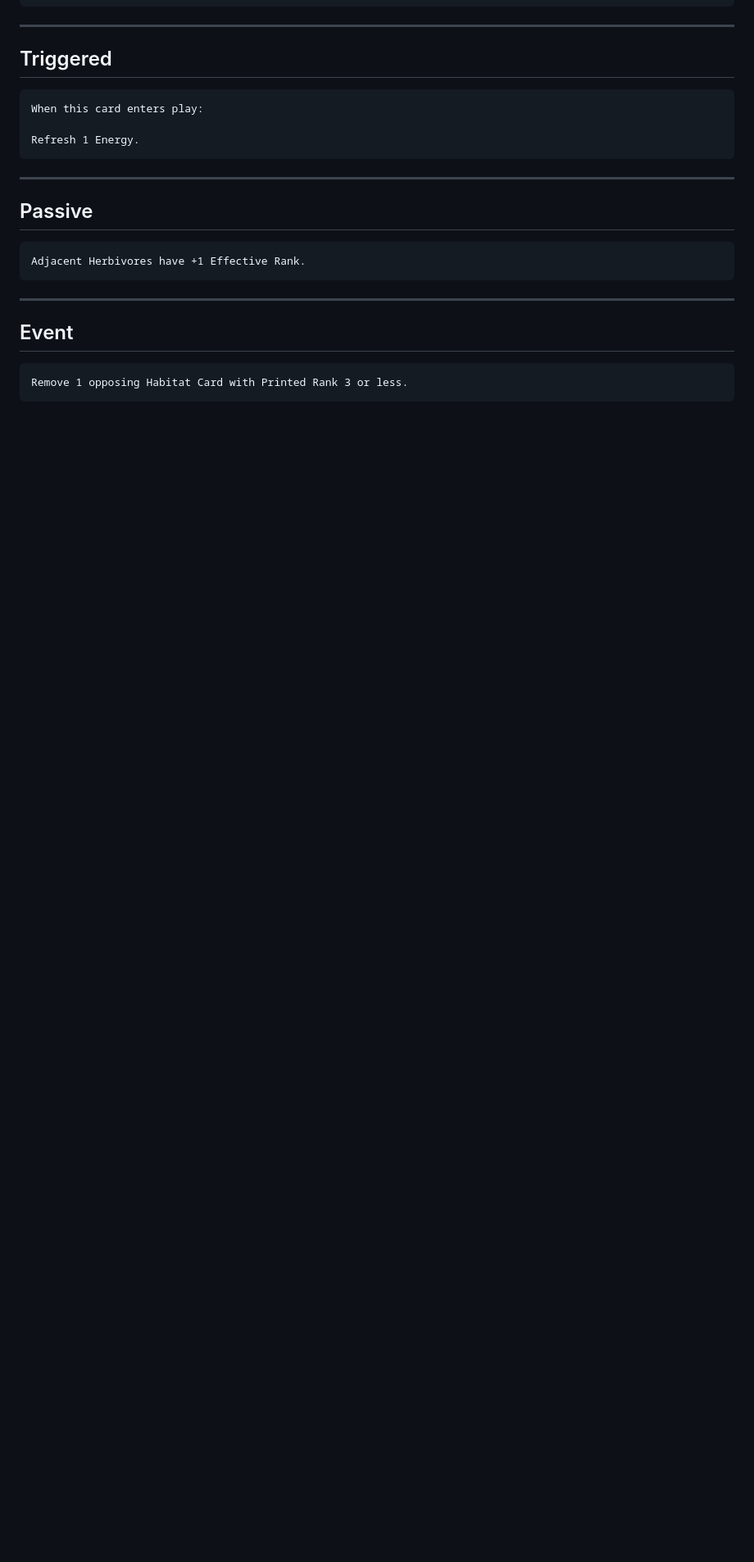
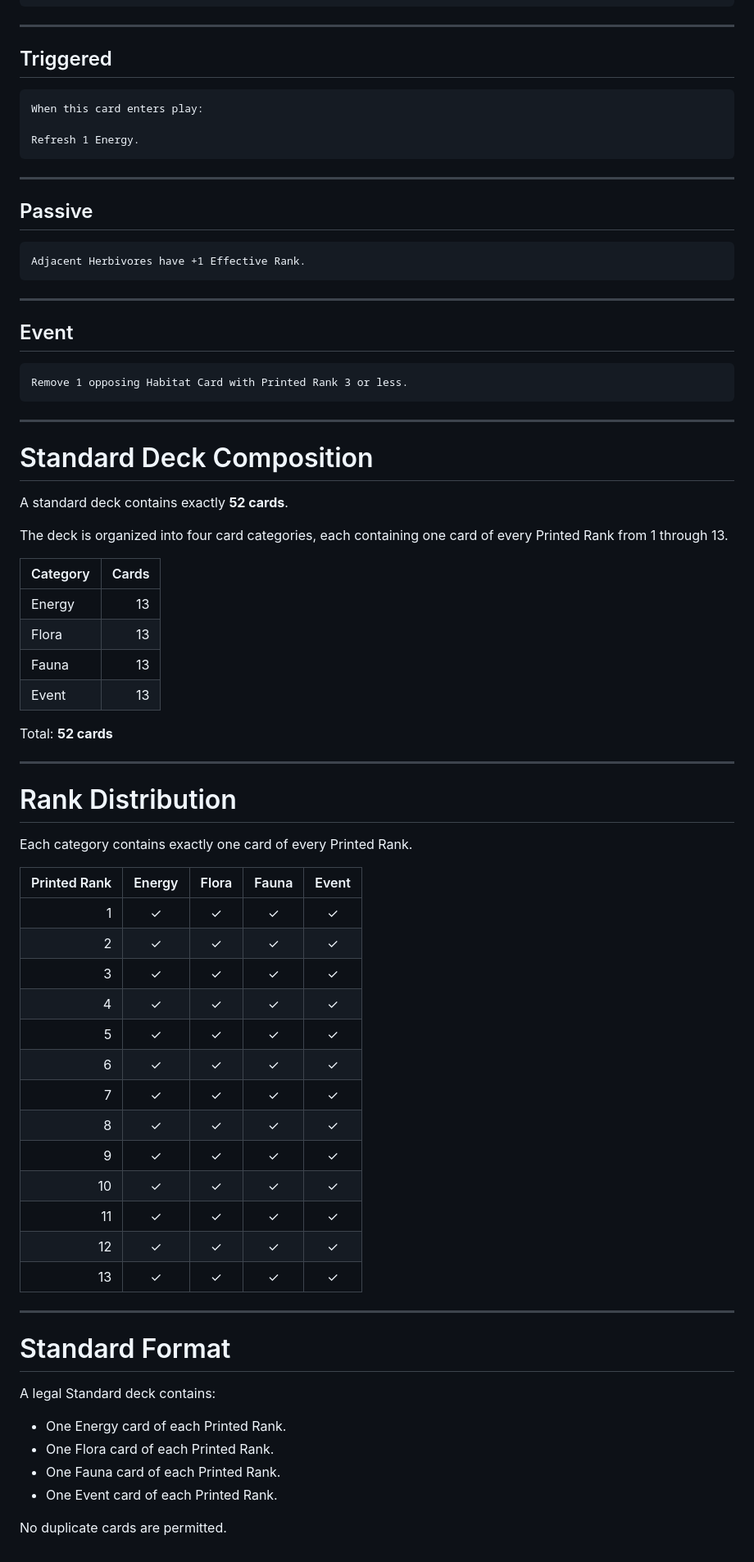
Before and after one commit to Tearran/ITW_TCG, a Markdown page: README.md, the part around the change. Shown at 82% size. Drawn GitHub-style; blank space fills up the shorter version.

````diff
--- a/README.md
+++ b/README.md
@@ -1426,3 +1426,55 @@ Adjacent Herbivores have +1 Effective Rank.
 ```text
 Remove 1 opposing Habitat Card with Printed Rank 3 or less.
 ```
+
+---
+
+# Standard Deck Composition
+
+A standard deck contains exactly **52 cards**.
+
+The deck is organized into four card categories, each containing one card of every Printed Rank from 1 through 13.
+
+| Category | Cards |
+|----------|------:|
+| Energy | 13 |
+| Flora | 13 |
+| Fauna | 13 |
+| Event | 13 |
+
+Total: **52 cards**
+
+---
+
+# Rank Distribution
+
+Each category contains exactly one card of every Printed Rank.
+
+| Printed Rank | Energy | Flora | Fauna | Event |
+|-------------:|:------:|:-----:|:-----:|:-----:|
+| 1 | ✓ | ✓ | ✓ | ✓ |
+| 2 | ✓ | ✓ | ✓ | ✓ |
+| 3 | ✓ | ✓ | ✓ | ✓ |
+| 4 | ✓ | ✓ | ✓ | ✓ |
+| 5 | ✓ | ✓ | ✓ | ✓ |
+| 6 | ✓ | ✓ | ✓ | ✓ |
+| 7 | ✓ | ✓ | ✓ | ✓ |
+| 8 | ✓ | ✓ | ✓ | ✓ |
+| 9 | ✓ | ✓ | ✓ | ✓ |
+| 10 | ✓ | ✓ | ✓ | ✓ |
+| 11 | ✓ | ✓ | ✓ | ✓ |
+| 12 | ✓ | ✓ | ✓ | ✓ |
+| 13 | ✓ | ✓ | ✓ | ✓ |
+
+---
+
+# Standard Format
+
+A legal Standard deck contains:
+
+- One Energy card of each Printed Rank.
+- One Flora card of each Printed Rank.
+- One Fauna card of each Printed Rank.
+- One Event card of each Printed Rank.
+
+No duplicate cards are permitted.
````
